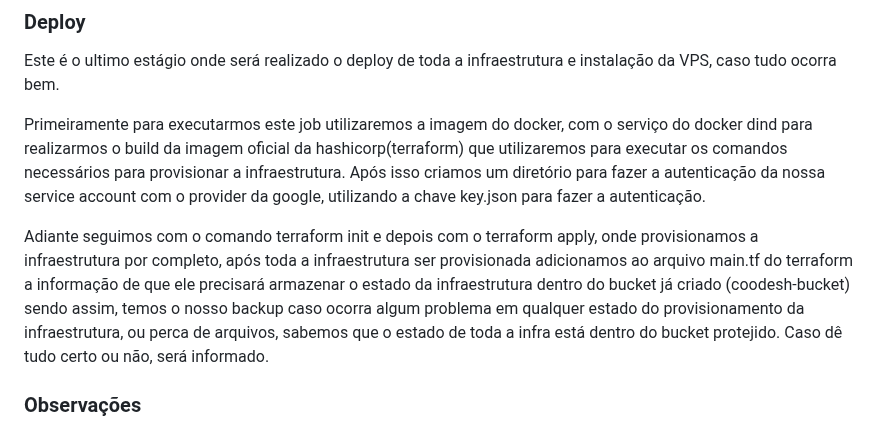
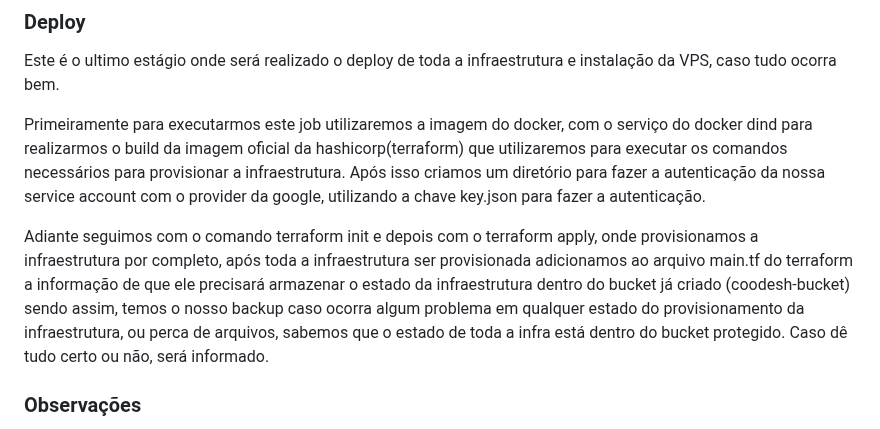
Before and after one commit to yohrannes/gcp-devops, a Markdown page: README.md, the part around the change. GitHub-like rendering.

Commit message:
correções ortográficas

```diff
--- a/README.md
+++ b/README.md
@@ -178,7 +178,7 @@ curl http://<ip-publico-da-vps>
 
   Primeiramente para executarmos este job utilizaremos a imagem do docker, com o serviço do docker dind para realizarmos o build da imagem oficial da hashicorp(terraform) que utilizaremos para executar os comandos necessários para provisionar a infraestrutura. Após isso criamos um diretório para fazer a autenticação da nossa service account com o provider da google, utilizando a chave key.json para fazer a autenticação.
 
-  Adiante seguimos com o comando terraform init e depois com o terraform apply, onde provisionamos a infraestrutura por completo, após toda a infraestrutura ser provisionada adicionamos ao arquivo main.tf do terraform a informação de que ele precisará armazenar o estado da infraestrutura dentro do bucket já criado (coodesh-bucket) sendo assim, temos o nosso backup caso ocorra algum problema em qualquer estado do provisionamento da infraestrutura, ou perca de arquivos, sabemos que o estado de toda a infra está dentro do bucket protejido. Caso dê tudo certo ou não, será informado.
+  Adiante seguimos com o comando terraform init e depois com o terraform apply, onde provisionamos a infraestrutura por completo, após toda a infraestrutura ser provisionada adicionamos ao arquivo main.tf do terraform a informação de que ele precisará armazenar o estado da infraestrutura dentro do bucket já criado (coodesh-bucket) sendo assim, temos o nosso backup caso ocorra algum problema em qualquer estado do provisionamento da infraestrutura, ou perca de arquivos, sabemos que o estado de toda a infra está dentro do bucket protegido. Caso dê tudo certo ou não, será informado.
 
 ### Observações
 
```
